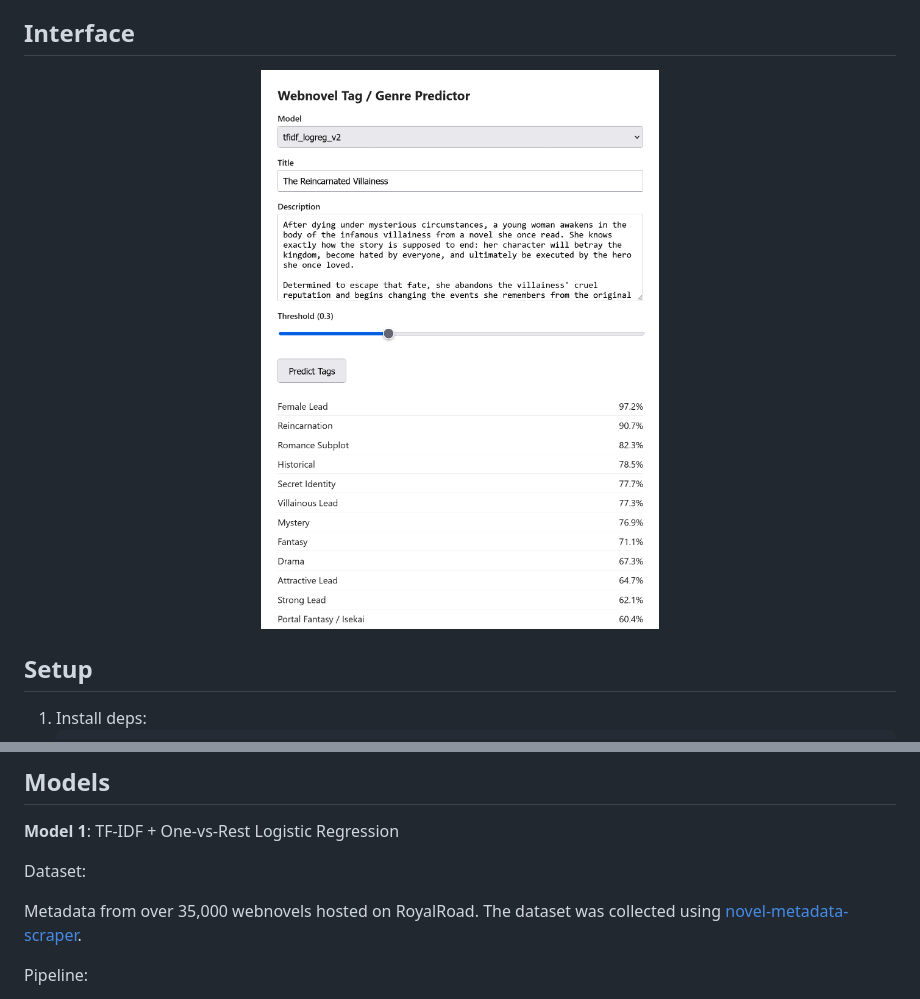
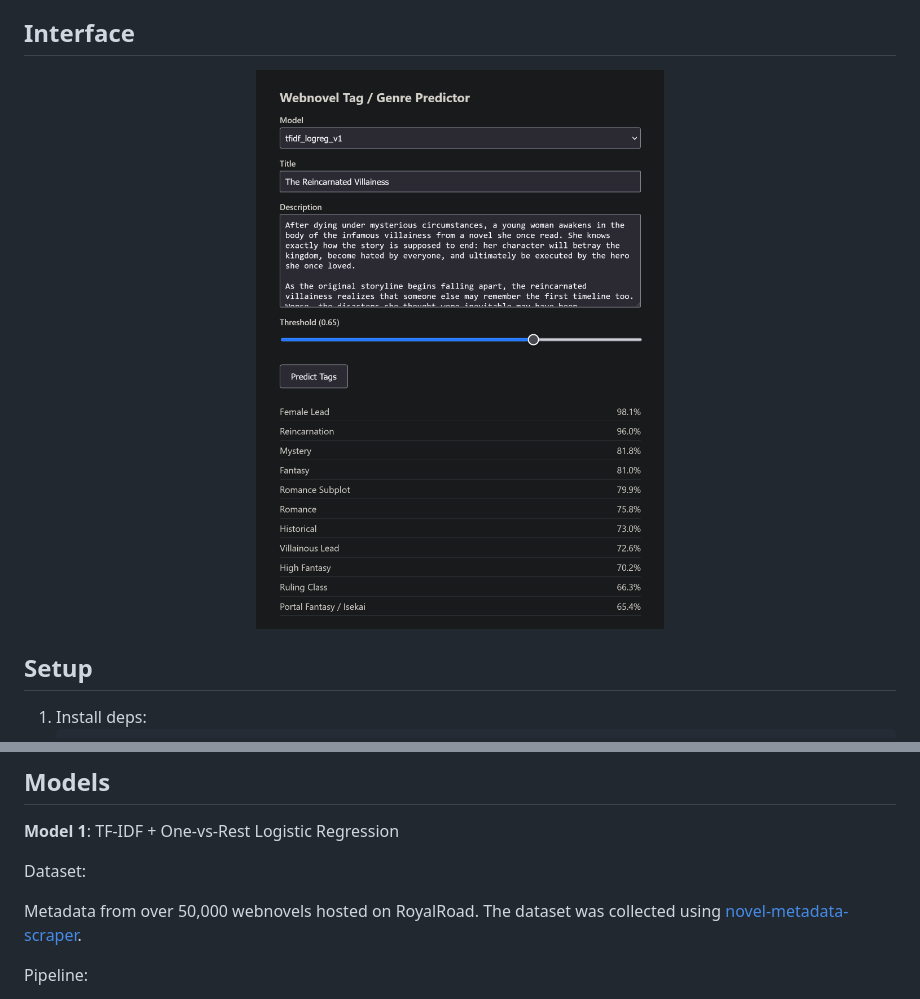
Before and after one commit to kevbot404/webnovel-tag-predictor, a Markdown page: README.md, 2 parts joined by grey strips. Drawn GitHub-style; pictures changed too: interface.png.

Commit message:
upload model [tfidf_logreg_v1]

```diff
--- a/README.md
+++ b/README.md
@@ -51,7 +51,7 @@ webnovel_predictor/
 
 Dataset:
 
-Metadata from over 35,000 webnovels hosted on RoyalRoad.
+Metadata from over 50,000 webnovels hosted on RoyalRoad.
 The dataset was collected using [novel-metadata-scraper](https://github.com/kevbot404/novel-metadata-scraper).
 
 Pipeline:
```
Also changed, not shown: 2 other files.
